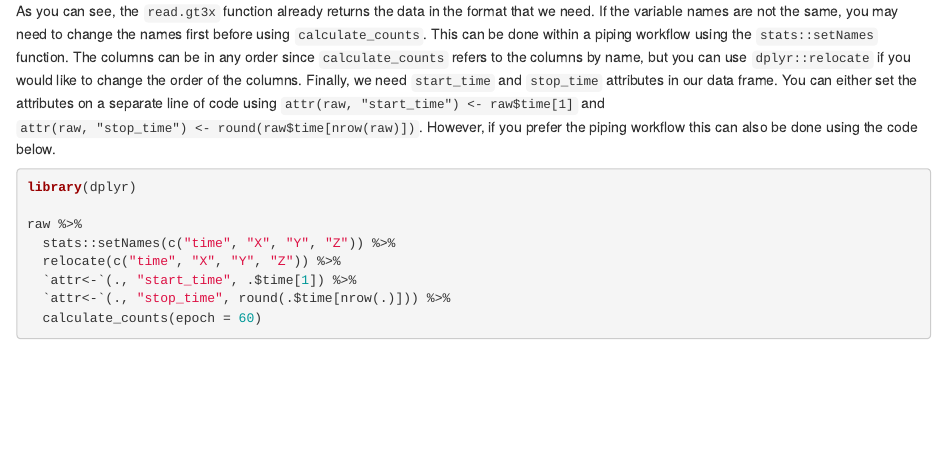
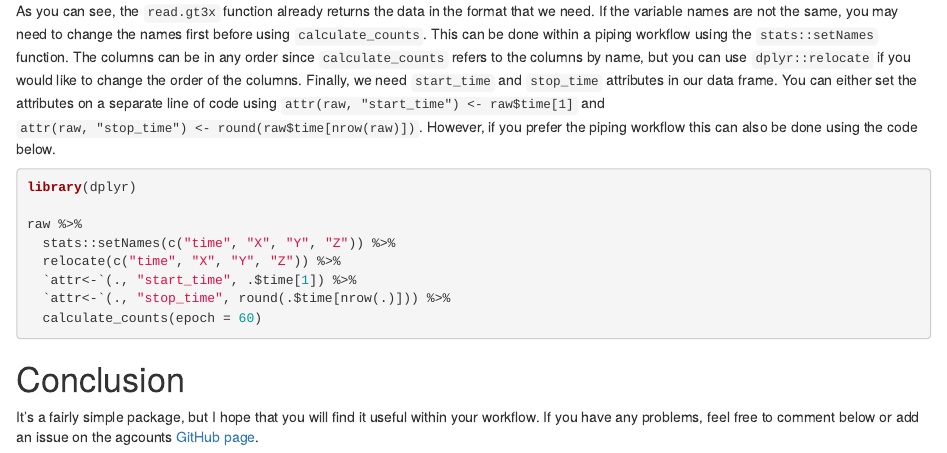
Before and after one commit to bhelsel/brian-helsel-personal-website, an R Markdown document (content/post/2022-06-14-agcounts-r-package/index.Rmd): the page in a window 1100 px wide, from 1690 px down. Rendered offline with R 4.5, knitr and Pandoc, with nearby package versions; the code chunks are not run, so their results and figures are left out.

Commit message:
Finish agcounts blogpost

````diff
--- a/config.yaml
+++ b/config.yaml
@@ -2,7 +2,7 @@ baseurl: /
 languageCode: en-us
 title: Brian Helsel's Website
 theme: hugo-lithium
-googleAnalytics: ''
+googleAnalytics: 'G-KW1X55P4YQ'
 disqusShortname: 'https-brianhelsel-netlify-app'
 ignoreFiles:
   - \.Rmd$
--- a/content/post/2022-06-14-agcounts-r-package/index.Rmd
+++ b/content/post/2022-06-14-agcounts-r-package/index.Rmd
@@ -79,3 +79,7 @@ raw %>%
   calculate_counts(epoch = 60)
 
 ```
+
+# Conclusion
+
+It's a fairly simple package, but I hope that you will find it useful within your workflow. If you have any problems, feel free to comment below or add an issue on the agcounts <a href = "https://github.com/bhelsel/agcounts/issues">GitHub page</a>.
````
Also changed, not shown: content/post/2022-06-14-agcounts-r-package/index.html.
